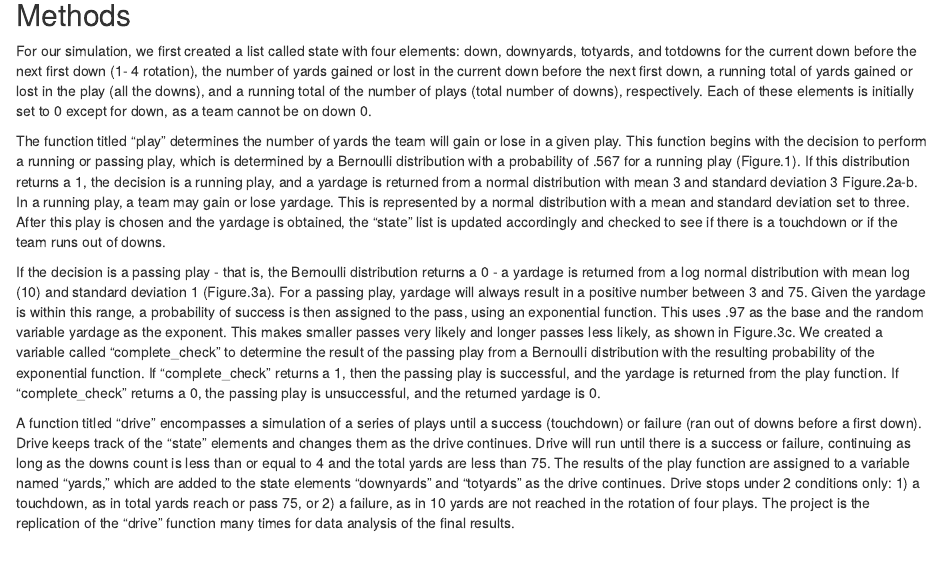
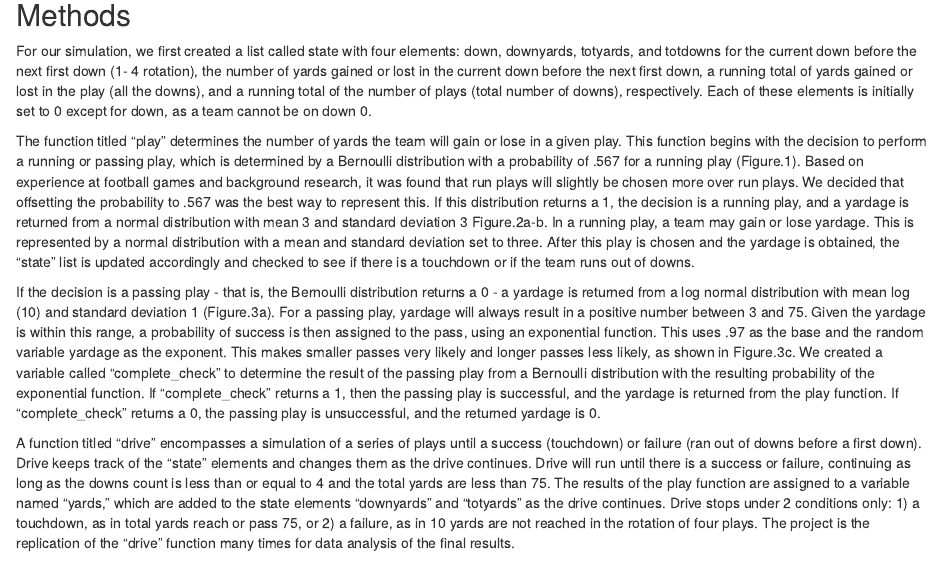
Before and after one commit to corinnesteuk/Football-Simulation, an R Markdown document (Football Drive Simulation.Rmd): the page in a window 1100 px wide, from 630 px down. Rendered offline with R 4.5, knitr and Pandoc, with nearby package versions; code that draws random numbers runs with fixed seeds of ours; some code elsewhere in the file could not run offline.

Commit message:
dec 8 corinne

```diff
--- a/Football Drive Simulation.Rmd
+++ b/Football Drive Simulation.Rmd
@@ -24,7 +24,7 @@ Certain assumptions are established prior to the simulation to simplify and main
 
 For our simulation, we first created a list called state with four elements: down, downyards, totyards, and totdowns for the current down before the next first down (1- 4 rotation), the number of yards gained or lost in the current down before the next first down, a running total of yards gained or lost in the play (all the downs), and a running total of the number of plays (total number of downs), respectively. Each of these elements is initially set to 0 except for down, as a team cannot be on down 0.
 
-The function titled “play” determines the number of yards the team will gain or lose in a given play. This function begins with the decision to perform a running or passing play, which is determined by a Bernoulli distribution with a probability of .567 for a running play (Figure.1). If this distribution returns a 1, the decision is a running play, and a yardage is returned from a normal distribution with mean 3 and standard deviation 3 Figure.2a-b. In a running play, a team may gain or lose yardage. This is represented by a normal distribution with a mean and standard deviation set to three. After this play is chosen and the yardage is obtained, the “state” list is updated accordingly and checked to see if there is a touchdown or if the team runs out of downs.
+The function titled “play” determines the number of yards the team will gain or lose in a given play. This function begins with the decision to perform a running or passing play, which is determined by a Bernoulli distribution with a probability of .567 for a running play (Figure.1). Based on experience at football games and background research, it was found that run plays will slightly be chosen more over run plays. We decided that offsetting the probability to .567 was the best way to represent this. If this distribution returns a 1, the decision is a running play, and a yardage is returned from a normal distribution with mean 3 and standard deviation 3 Figure.2a-b. In a running play, a team may gain or lose yardage. This is represented by a normal distribution with a mean and standard deviation set to three. After this play is chosen and the yardage is obtained, the “state” list is updated accordingly and checked to see if there is a touchdown or if the team runs out of downs.
 
 If the decision is a passing play - that is, the Bernoulli distribution returns a 0 - a yardage is returned from a log normal distribution with mean log (10) and standard deviation 1 (Figure.3a). For a passing play, yardage will always result in a positive number between 3 and 75. Given the yardage is within this range, a probability of success is then assigned to the pass, using an exponential function. This uses .97 as the base and the random variable yardage as the exponent. This makes smaller passes very likely and longer passes less likely, as shown in Figure.3c. We created a variable called “complete_check” to determine the result of the passing play from a Bernoulli distribution with the resulting probability of the exponential function. If “complete_check” returns a 1, then the passing play is successful, and the yardage is returned from the play function. If “complete_check” returns a 0, the passing play is unsuccessful, and the returned yardage is 0.
 
```
